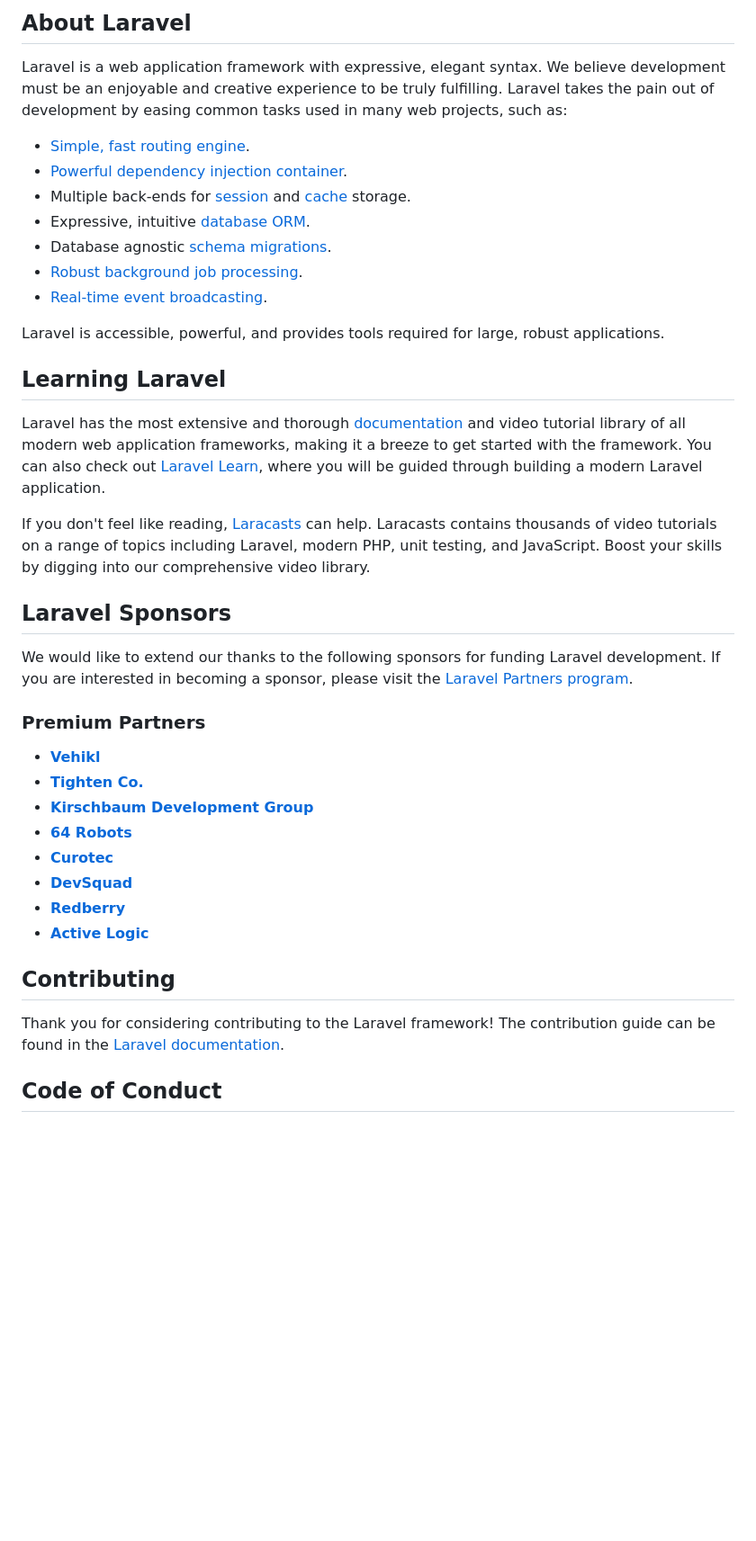
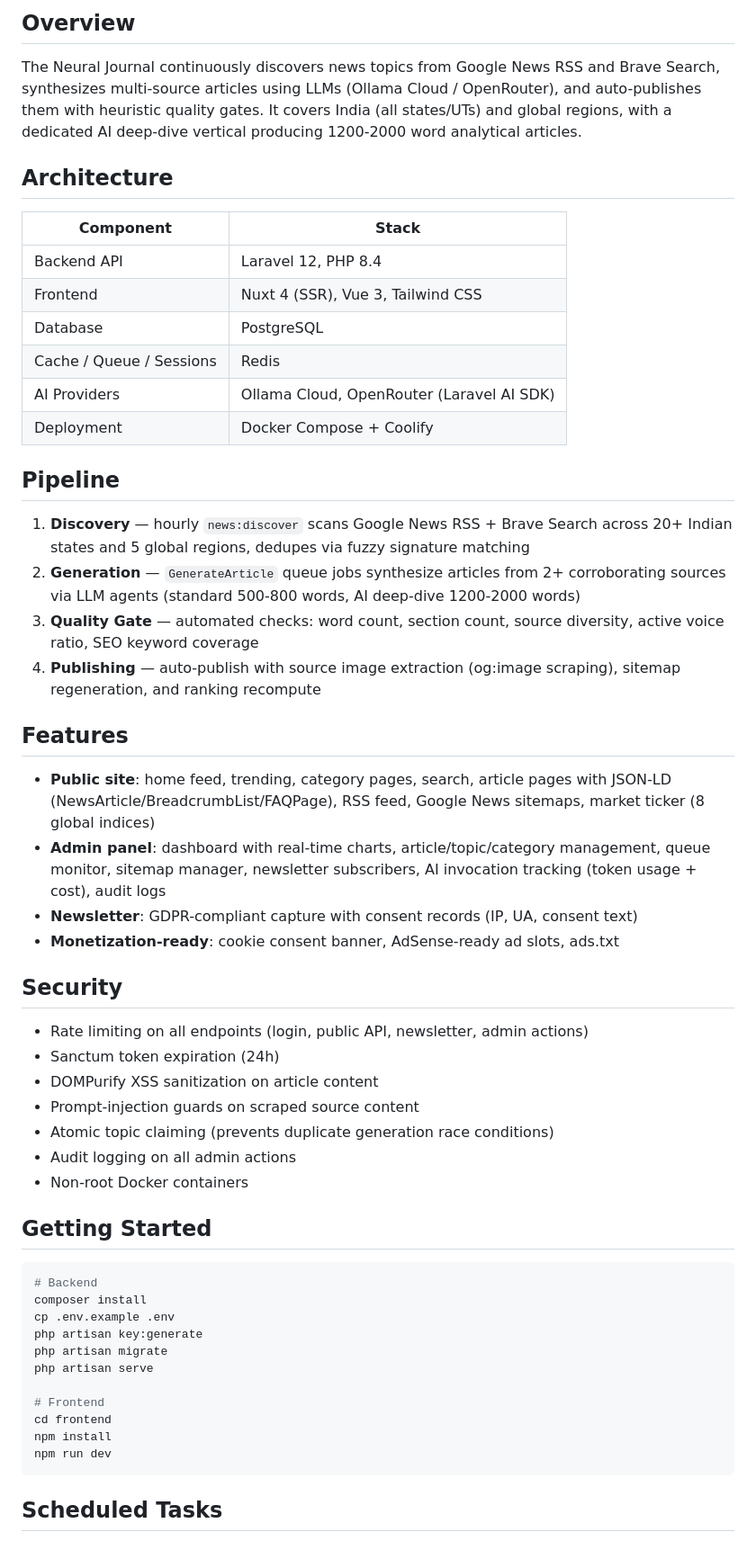
Before and after one commit to gauravbhatia4601/news-agent, a Markdown page: README.md, the part around one of its changes. Shown at 90% size. Drawn GitHub-style; blank space fills up the shorter version.

Commit message:
docs: rewrite README with project overview, architecture, and features

````diff
--- a/README.md
+++ b/README.md
@@ -9,42 +4,58 @@
 
-## About Laravel
+## Overview
 
-Laravel is a web application framework with expressive, elegant syntax. We believe development must be an enjoyable and creative experience to be truly fulfilling. Laravel takes the pain out of development by easing common tasks used in many web projects, such as:
+The Neural Journal continuously discovers news topics from Google News RSS and Brave Search, synthesizes multi-source articles using LLMs (Ollama Cloud / OpenRouter), and auto-publishes them with heuristic quality gates. It covers India (all states/UTs) and global regions, with a dedicated AI deep-dive vertical producing 1200-2000 word analytical articles.
 
-- [Simple, fast routing engine](https://laravel.com/docs/routing).
-- [Powerful dependency injection container](https://laravel.com/docs/container).
-- Multiple back-ends for [session](https://laravel.com/docs/session) and [cache](https://laravel.com/docs/cache) storage.
-- Expressive, intuitive [database ORM](https://laravel.com/docs/eloquent).
-- Database agnostic [schema migrations](https://laravel.com/docs/migrations).
-- [Robust background job processing](https://laravel.com/docs/queues).
-- [Real-time event broadcasting](https://laravel.com/docs/broadcasting).
+## Architecture
 
-Laravel is accessible, powerful, and provides tools required for large, robust applications.
+| Component | Stack |
+|-----------|-------|
+| Backend API | Laravel 12, PHP 8.4 |
+| Frontend | Nuxt 4 (SSR), Vue 3, Tailwind CSS |
+| Database | PostgreSQL |
+| Cache / Queue / Sessions | Redis |
+| AI Providers | Ollama Cloud, OpenRouter (Laravel AI SDK) |
+| Deployment | Docker Compose + Coolify |
 
-## Learning Laravel
+## Pipeline
 
-Laravel has the most extensive and thorough [documentation](https://laravel.com/docs) and video tutorial library of all modern web application frameworks, making it a breeze to get started with the framework. You can also check out [Laravel Learn](https://laravel.com/learn), where you will be guided through building a modern Laravel application.
+1. **Discovery** — hourly `news:discover` scans Google News RSS + Brave Search across 20+ Indian states and 5 global regions, dedupes via fuzzy signature matching
+2. **Generation** — `GenerateArticle` queue jobs synthesize articles from 2+ corroborating sources via LLM agents (standard 500-800 words, AI deep-dive 1200-2000 words)
+3. **Quality Gate** — automated checks: word count, section count, source diversity, active voice ratio, SEO keyword coverage
+4. **Publishing** — auto-publish with source image extraction (og:image scraping), sitemap regeneration, and ranking recompute
 
-If you don't feel like reading, [Laracasts](https://laracasts.com) can help. Laracasts contains thousands of video tutorials on a range of topics including Laravel, modern PHP, unit testing, and JavaScript. Boost your skills by digging into our comprehensive video library.
+## Features
 
-## Laravel Sponsors
+- **Public site**: home feed, trending, category pages, search, article pages with JSON-LD (NewsArticle/BreadcrumbList/FAQPage), RSS feed, Google News sitemaps, market ticker (8 global indices)
+- **Admin panel**: dashboard with real-time charts, article/topic/category management, queue monitor, sitemap manager, newsletter subscribers, AI invocation tracking (token usage + cost), audit logs
+- **Newsletter**: GDPR-compliant capture with consent records (IP, UA, consent text)
+- **Monetization-ready**: cookie consent banner, AdSense-ready ad slots, ads.txt
 
-We would like to extend our thanks to the following sponsors for funding Laravel development. If you are interested in becoming a sponsor, please visit the [Laravel Partners program](https://partners.laravel.com).
+## Security
 
-### Premium Partners
+- Rate limiting on all endpoints (login, public API, newsletter, admin actions)
+- Sanctum token expiration (24h)
+- DOMPurify XSS sanitization on article content
+- Prompt-injection guards on scraped source content
+- Atomic topic claiming (prevents duplicate generation race conditions)
+- Audit logging on all admin actions
+- Non-root Docker containers
 
-- **[Vehikl](https://vehikl.com)**
-- **[Tighten Co.](https://tighten.co)**
-- **[Kirschbaum Development Group](https://kirschbaumdevelopment.com)**
-- **[64 Robots](https://64robots.com)**
-- **[Curotec](https://www.curotec.com/services/technologies/laravel)**
-- **[DevSquad](https://devsquad.com/hire-laravel-developers)**
-- **[Redberry](https://redberry.international/laravel-development)**
-- **[Active Logic](https://activelogic.com)**
+## Getting Started
 
-## Contributing
+```bash
+# Backend
+composer install
+cp .env.example .env
+php artisan key:generate
+php artisan migrate
+php artisan serve
 
-Thank you for considering contributing to the Laravel framework! The contribution guide can be found in the [Laravel documentation](https://laravel.com/docs/contributions).
+# Frontend
+cd frontend
+npm install
+npm run dev
+```
 
-## Code of Conduct
+## Scheduled Tasks
 
````
Also changed, not shown: other parts of README.md (+29 -11 lines).
